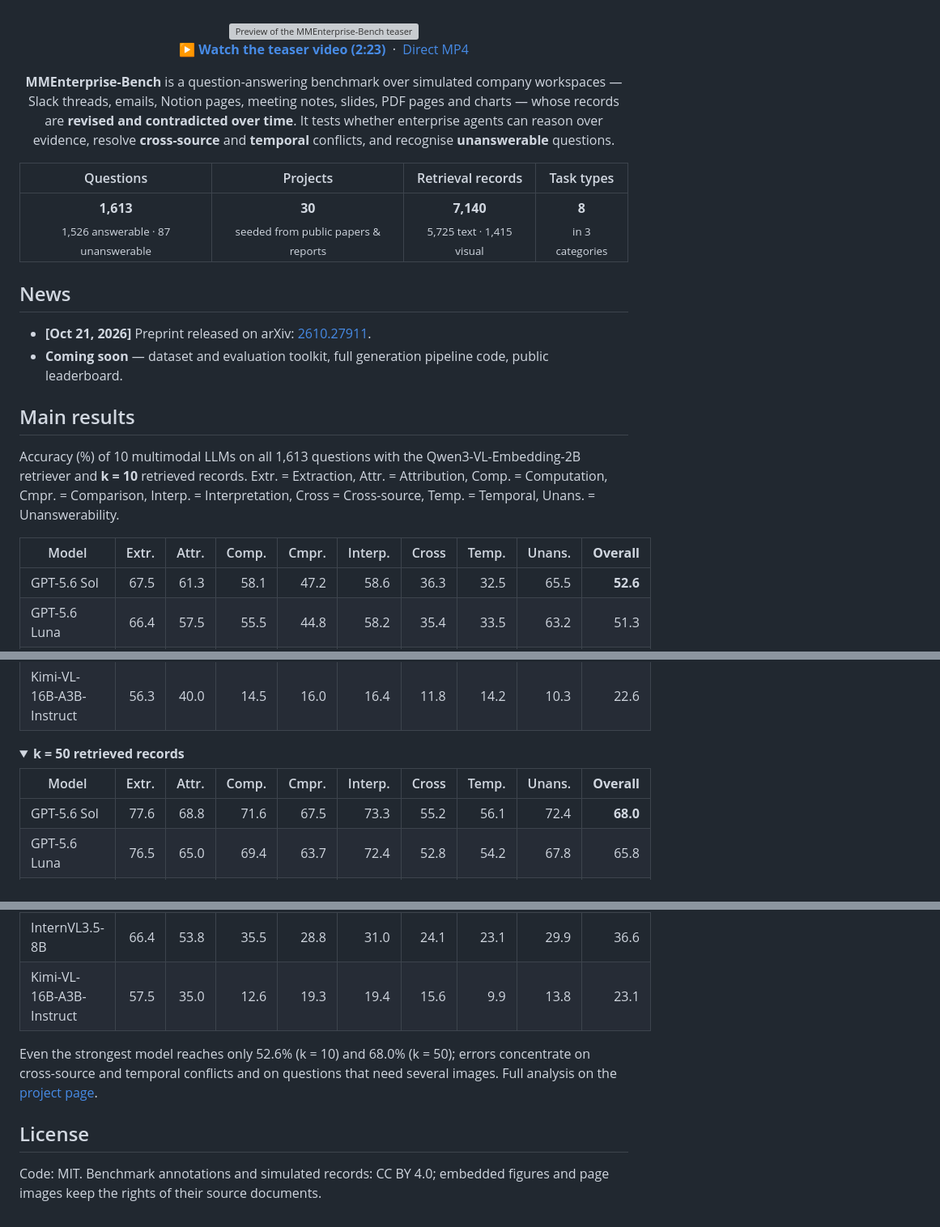
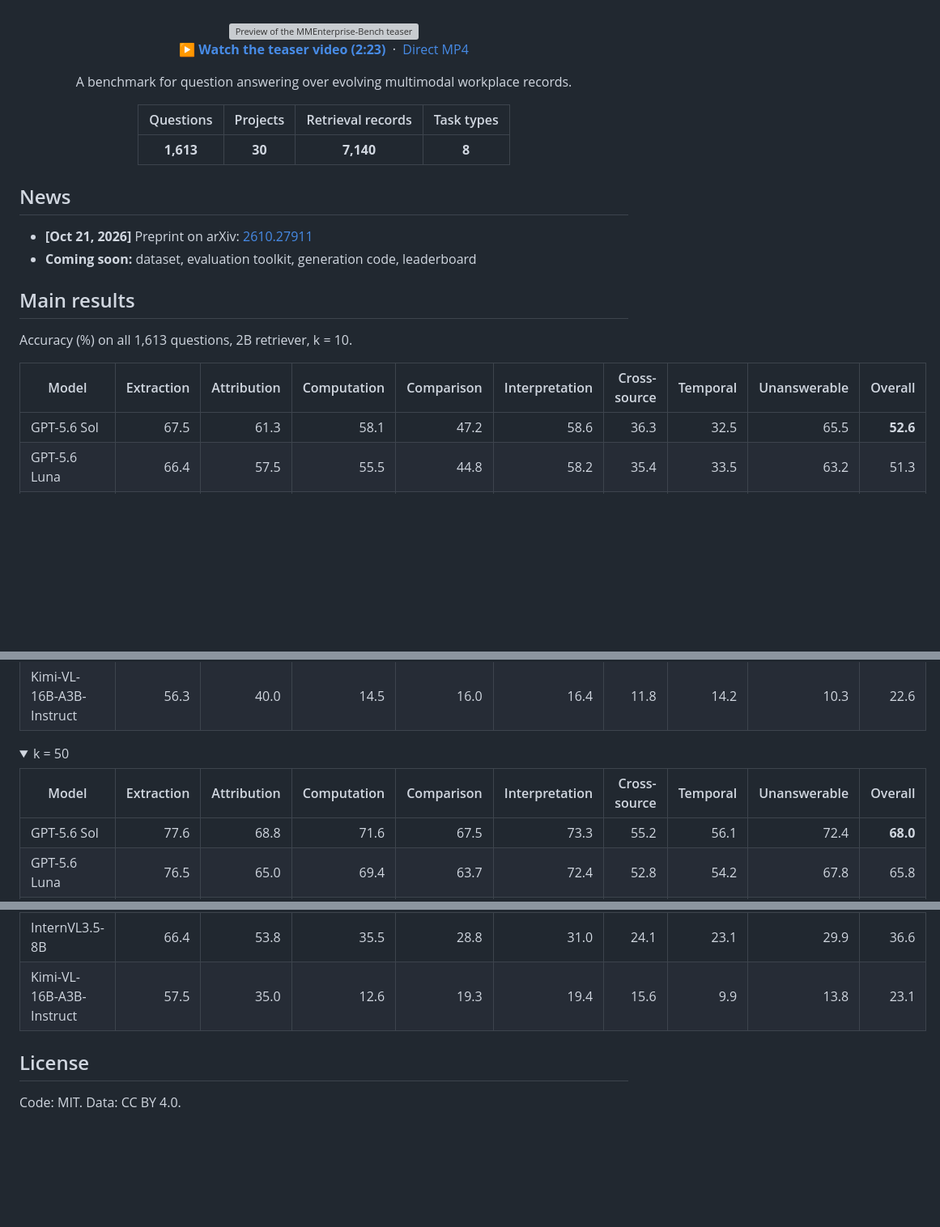
Before and after one commit to mlvlab/MMEnterprise-Bench, a Markdown page: README.md, 3 parts joined by grey strips. Shown at 81% size. GitHub-like rendering; folded sections open; blank space fills up the shorter version; grey boxes are pictures that could not be loaded.

Commit message:
Shorter README

```diff
--- a/README.md
+++ b/README.md
@@ -35,28 +35,26 @@ Jayun Ku<sup>1</sup> &nbsp;
 
 </div>
 
-<p align="center">
-<b>MMEnterprise-Bench</b> is a question-answering benchmark over simulated company workspaces — Slack threads, emails, Notion pages, meeting notes, slides, PDF pages and charts — whose records are <b>revised and contradicted over time</b>. It tests whether enterprise agents can reason over evidence, resolve <b>cross-source</b> and <b>temporal</b> conflicts, and recognise <b>unanswerable</b> questions.
-</p>
+<p align="center">A benchmark for question answering over evolving multimodal workplace records.</p>
 
 <div align="center">
 
 | Questions | Projects | Retrieval records | Task types |
 |:---:|:---:|:---:|:---:|
-| **1,613** <br><sub>1,526 answerable · 87 unanswerable</sub> | **30** <br><sub>seeded from public papers & reports</sub> | **7,140** <br><sub>5,725 text · 1,415 visual</sub> | **8** <br><sub>in 3 categories</sub> |
+| **1,613** | **30** | **7,140** | **8** |
 
 </div>
 
 ## News
 
-- **[Oct 21, 2026]** Preprint released on arXiv: [2610.27911](https://arxiv.org/abs/2610.27911).
-- **Coming soon** — dataset and evaluation toolkit, full generation pipeline code, public leaderboard.
+- **[Oct 21, 2026]** Preprint on arXiv: [2610.27911](https://arxiv.org/abs/2610.27911)
+- **Coming soon:** dataset, evaluation toolkit, generation code, leaderboard
 
 ## Main results
 
-Accuracy (%) of 10 multimodal LLMs on all 1,613 questions with the Qwen3-VL-Embedding-2B retriever and **k = 10** retrieved records. Extr. = Extraction, Attr. = Attribution, Comp. = Computation, Cmpr. = Comparison, Interp. = Interpretation, Cross = Cross-source, Temp. = Temporal, Unans. = Unanswerability.
+Accuracy (%) on all 1,613 questions, 2B retriever, k = 10.
 
-| Model | Extr. | Attr. | Comp. | Cmpr. | Interp. | Cross | Temp. | Unans. | **Overall** |
+| Model | Extraction | Attribution | Computation | Comparison | Interpretation | Cross-source | Temporal | Unanswerable | Overall |
 |---|---:|---:|---:|---:|---:|---:|---:|---:|---:|
 | GPT-5.6 Sol | 67.5 | 61.3 | 58.1 | 47.2 | 58.6 | 36.3 | 32.5 | 65.5 | **52.6** |
 | GPT-5.6 Luna | 66.4 | 57.5 | 55.5 | 44.8 | 58.2 | 35.4 | 33.5 | 63.2 | 51.3 |
@@ -70,9 +68,9 @@ Accuracy (%) of 10 multimodal LLMs on all 1,613 questions with the Qwen3-VL-Embe
 | Kimi-VL-16B-A3B-Instruct | 56.3 | 40.0 | 14.5 | 16.0 | 16.4 | 11.8 | 14.2 | 10.3 | 22.6 |
 
 <details>
-<summary><b>k = 50 retrieved records</b></summary>
+<summary>k = 50</summary>
 
-| Model | Extr. | Attr. | Comp. | Cmpr. | Interp. | Cross | Temp. | Unans. | **Overall** |
+| Model | Extraction | Attribution | Computation | Comparison | Interpretation | Cross-source | Temporal | Unanswerable | Overall |
 |---|---:|---:|---:|---:|---:|---:|---:|---:|---:|
 | GPT-5.6 Sol | 77.6 | 68.8 | 71.6 | 67.5 | 73.3 | 55.2 | 56.1 | 72.4 | **68.0** |
 | GPT-5.6 Luna | 76.5 | 65.0 | 69.4 | 63.7 | 72.4 | 52.8 | 54.2 | 67.8 | 65.8 |
@@ -87,8 +85,6 @@ Accuracy (%) of 10 multimodal LLMs on all 1,613 questions with the Qwen3-VL-Embe
 
 </details>
 
-Even the strongest model reaches only 52.6% (k = 10) and 68.0% (k = 50); errors concentrate on cross-source and temporal conflicts and on questions that need several images. Full analysis on the [project page](https://mlvlab.github.io/MMEnterprise-Bench/).
-
 ## License
 
-Code: MIT. Benchmark annotations and simulated records: CC BY 4.0; embedded figures and page images keep the rights of their source documents.
+Code: MIT. Data: CC BY 4.0.
```
